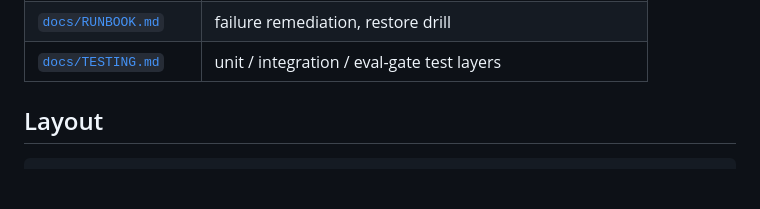
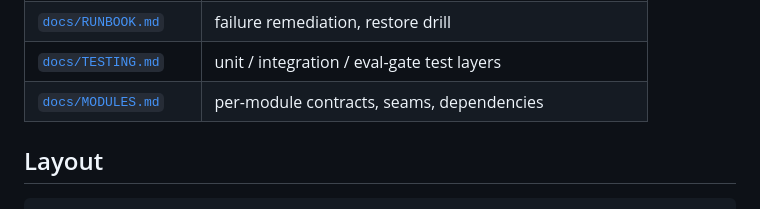
Before and after one commit to kudo1902/fieldwork, a Markdown page: README.md, the part around the change. Drawn GitHub-style; blank space fills up the shorter version.

Commit message:
Add MODULES.md documentation for module contracts, seams, and dependencies

```diff
--- a/README.md
+++ b/README.md
@@ -38,6 +38,7 @@ All design docs:
 | [`docs/TELEMETRY.md`](docs/TELEMETRY.md) | metrics, alerts, latency SLO |
 | [`docs/RUNBOOK.md`](docs/RUNBOOK.md) | failure remediation, restore drill |
 | [`docs/TESTING.md`](docs/TESTING.md) | unit / integration / eval-gate test layers |
+| [`docs/MODULES.md`](docs/MODULES.md) | per-module contracts, seams, dependencies |
 
 ## Layout
 
```
Also changed, not shown: docs/ARCHITECTURE.md (+1 -0 lines), docs/MODULES.md (added, +281 -0 lines).
